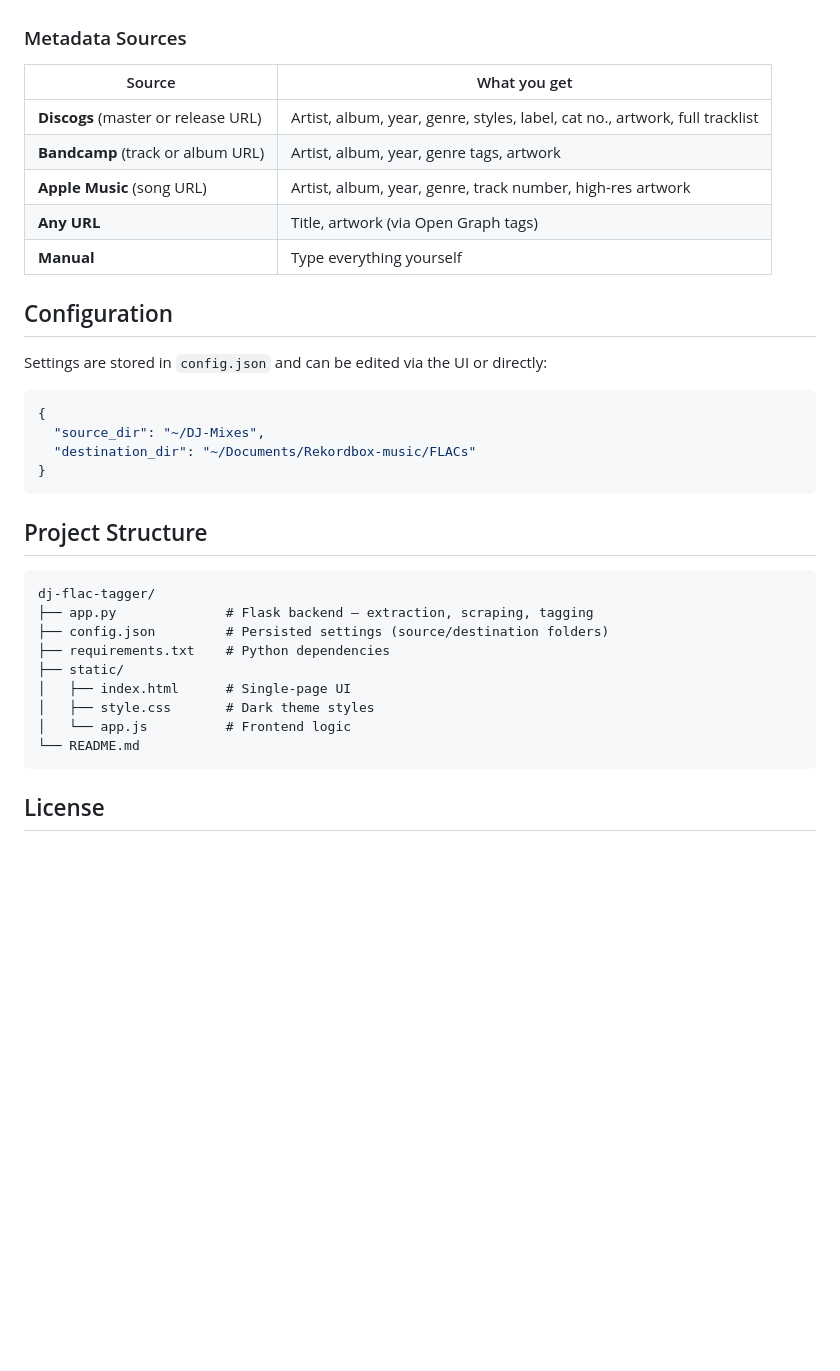
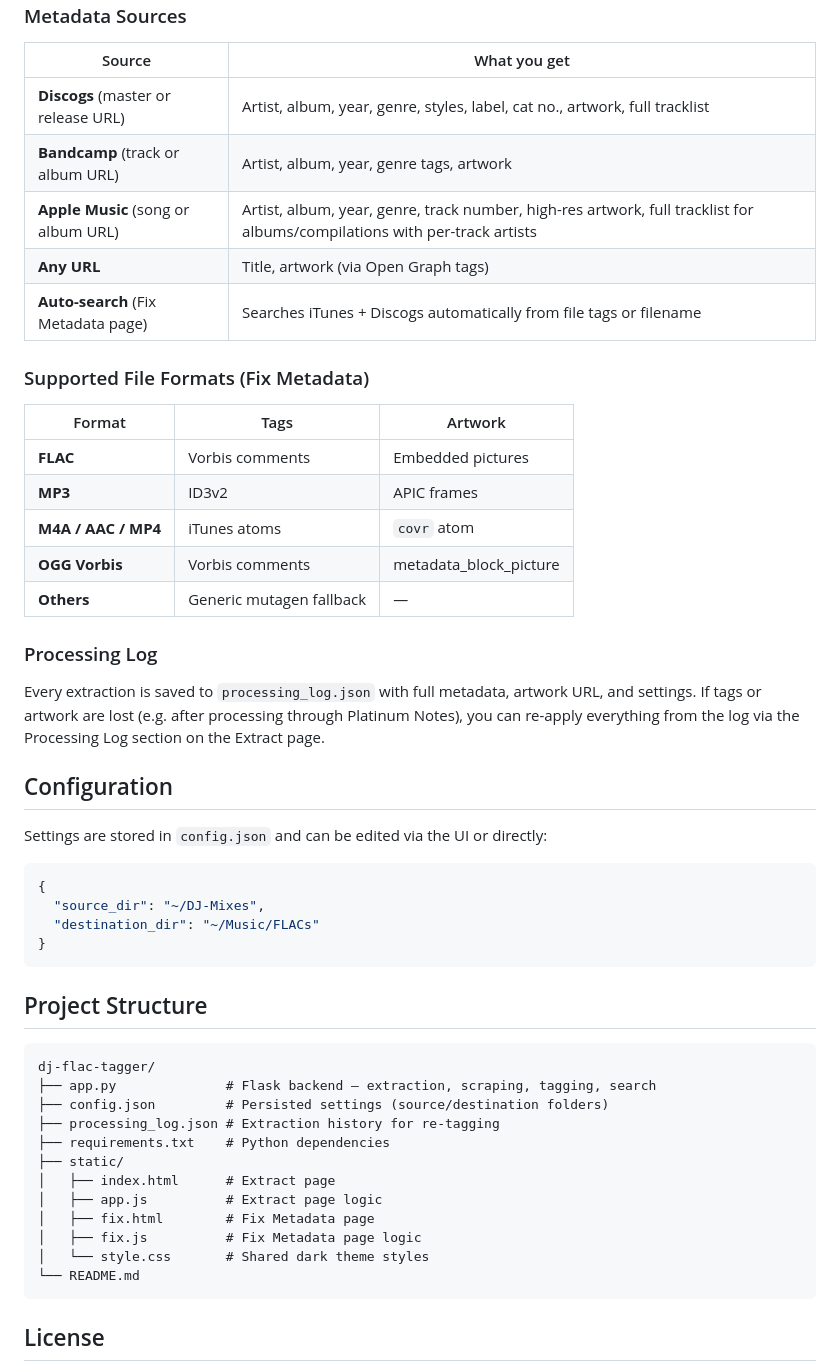
Before and after one commit to apj72/dj-flac-tagger, a Markdown page: README.md, the part around one of its changes. Drawn GitHub-style; blank space fills up the shorter version.

````diff
--- a/README.md
+++ b/README.md
@@ -97,9 +125,23 @@ If your recording is significantly below -14 LUFS, the normalisation toggle enab
 |--------|-------------|
 | **Discogs** (master or release URL) | Artist, album, year, genre, styles, label, cat no., artwork, full tracklist |
 | **Bandcamp** (track or album URL) | Artist, album, year, genre tags, artwork |
-| **Apple Music** (song URL) | Artist, album, year, genre, track number, high-res artwork |
+| **Apple Music** (song or album URL) | Artist, album, year, genre, track number, high-res artwork, full tracklist for albums/compilations with per-track artists |
 | **Any URL** | Title, artwork (via Open Graph tags) |
-| **Manual** | Type everything yourself |
+| **Auto-search** (Fix Metadata page) | Searches iTunes + Discogs automatically from file tags or filename |
+
+### Supported File Formats (Fix Metadata)
+
+| Format | Tags | Artwork |
+|--------|------|---------|
+| **FLAC** | Vorbis comments | Embedded pictures |
+| **MP3** | ID3v2 | APIC frames |
+| **M4A / AAC / MP4** | iTunes atoms | `covr` atom |
+| **OGG Vorbis** | Vorbis comments | metadata_block_picture |
+| **Others** | Generic mutagen fallback | — |
+
+### Processing Log
+
+Every extraction is saved to `processing_log.json` with full metadata, artwork URL, and settings. If tags or artwork are lost (e.g. after processing through Platinum Notes), you can re-apply everything from the log via the Processing Log section on the Extract page.
 
 ## Configuration
 
@@ -108,7 +150,7 @@ Settings are stored in `config.json` and can be edited via the UI or directly:
 ```json
 {
   "source_dir": "~/DJ-Mixes",
-  "destination_dir": "~/Documents/Rekordbox-music/FLACs"
+  "destination_dir": "~/Music/FLACs"
 }
 ```
 
@@ -116,13 +158,16 @@ Settings are stored in `config.json` and can be edited via the UI or directly:
 
 ```
 dj-flac-tagger/
-├── app.py              # Flask backend — extraction, scraping, tagging
+├── app.py              # Flask backend — extraction, scraping, tagging, search
 ├── config.json         # Persisted settings (source/destination folders)
+├── processing_log.json # Extraction history for re-tagging
 ├── requirements.txt    # Python dependencies
 ├── static/
-│   ├── index.html      # Single-page UI
-│   ├── style.css       # Dark theme styles
-│   └── app.js          # Frontend logic
+│   ├── index.html      # Extract page
+│   ├── app.js          # Extract page logic
+│   ├── fix.html        # Fix Metadata page
+│   ├── fix.js          # Fix Metadata page logic
+│   └── style.css       # Shared dark theme styles
 └── README.md
 ```
 
````
Also changed, not shown: other parts of README.md (+30 -2 lines).
